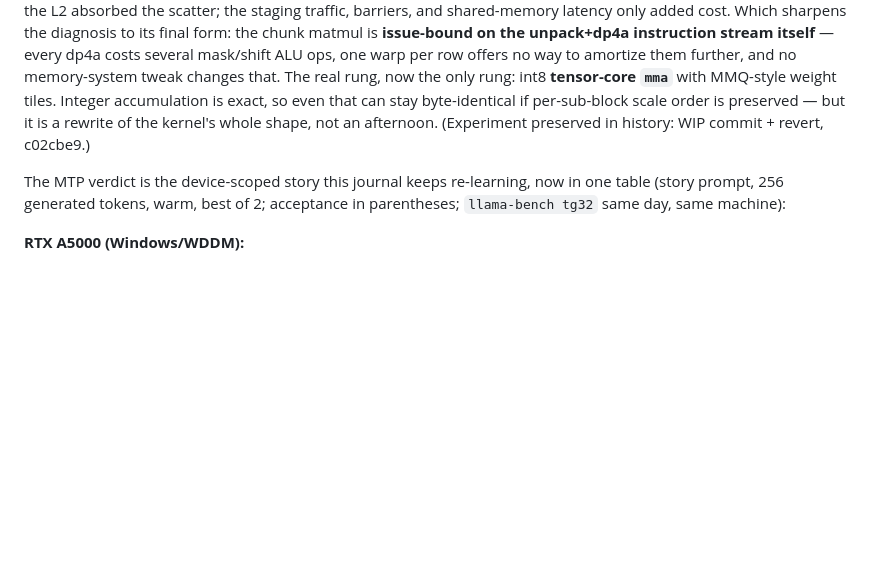
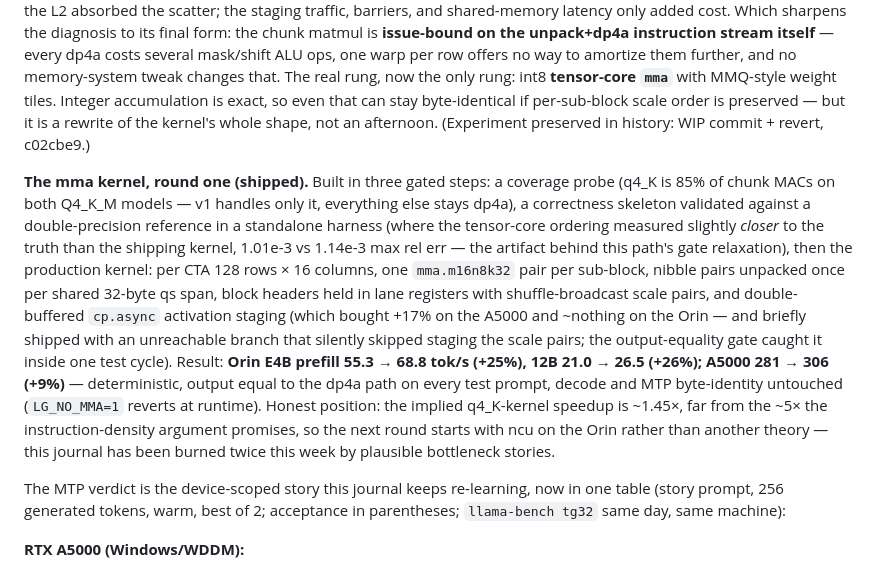
Before and after one commit to cortexist/little-gemma, a Markdown page: docs/performance-journal.md, the part around the change. Drawn GitHub-style; blank space fills up the shorter version.

Commit message:
doc: mma kernel round one in the journal - Orin prefill +25/26 pct, gates green, next round starts with ncu not theories

```diff
--- a/docs/performance-journal.md
+++ b/docs/performance-journal.md
@@ -519,6 +519,28 @@ stay byte-identical if per-sub-block scale order is preserved — but it is a
 rewrite of the kernel's whole shape, not an afternoon. (Experiment preserved
 in history: WIP commit + revert, c02cbe9.)
 
+**The mma kernel, round one (shipped).** Built in three gated steps: a
+coverage probe (q4_K is 85% of chunk MACs on both Q4_K_M models — v1 handles
+only it, everything else stays dp4a), a correctness skeleton validated
+against a double-precision reference in a standalone harness (where the
+tensor-core ordering measured slightly *closer* to the truth than the
+shipping kernel, 1.01e-3 vs 1.14e-3 max rel err — the artifact behind this
+path's gate relaxation), then the production kernel: per CTA 128 rows × 16
+columns, one `mma.m16n8k32` pair per sub-block, nibble pairs unpacked once
+per shared 32-byte qs span, block headers held in lane registers with
+shuffle-broadcast scale pairs, and double-buffered `cp.async` activation
+staging (which bought +17% on the A5000 and ~nothing on the Orin — and
+briefly shipped with an unreachable branch that silently skipped staging the
+scale pairs; the output-equality gate caught it inside one test cycle).
+Result: **Orin E4B prefill 55.3 → 68.8 tok/s (+25%), 12B 21.0 → 26.5
+(+26%); A5000 281 → 306 (+9%)** — deterministic, output equal to the dp4a
+path on every test prompt, decode and MTP byte-identity untouched
+(`LG_NO_MMA=1` reverts at runtime). Honest position: the implied q4_K-kernel
+speedup is ~1.45×, far from the ~5× the instruction-density argument
+promises, so the next round starts with ncu on the Orin rather than another
+theory — this journal has been burned twice this week by plausible
+bottleneck stories.
+
 The MTP verdict is the device-scoped story this journal keeps re-learning,
 now in one table (story prompt, 256 generated tokens, warm, best of 2;
 acceptance in parentheses; `llama-bench tg32` same day, same machine):
```
